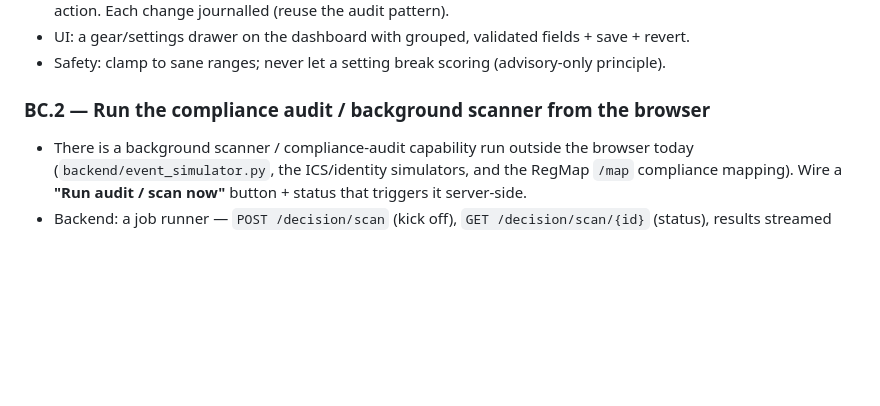
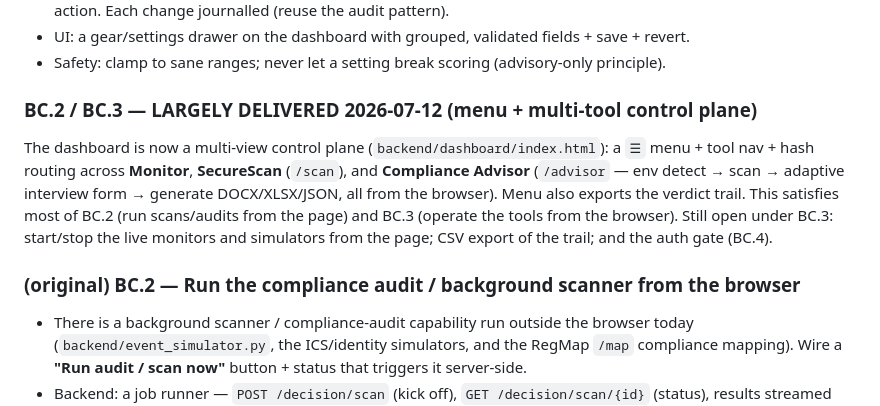
Before and after one commit to samuelgtetteh/ai-cybersecurity-portfolio, a Markdown page: docs/browser_control_plan.md, the part around the change. Drawn GitHub-style; blank space fills up the shorter version.

```diff
--- a/docs/browser_control_plan.md
+++ b/docs/browser_control_plan.md
@@ -75,7 +75,15 @@ Design notes:
 - UI: a gear/settings drawer on the dashboard with grouped, validated fields + save + revert.
 - Safety: clamp to sane ranges; never let a setting break scoring (advisory-only principle).
 
-### BC.2 — Run the compliance audit / background scanner from the browser
+### BC.2 / BC.3 — LARGELY DELIVERED 2026-07-12 (menu + multi-tool control plane)
+The dashboard is now a multi-view control plane (`backend/dashboard/index.html`): a `☰` menu +
+tool nav + hash routing across **Monitor**, **SecureScan** (`/scan`), and **Compliance Advisor**
+(`/advisor` — env detect → scan → adaptive interview form → generate DOCX/XLSX/JSON, all from the
+browser). Menu also exports the verdict trail. This satisfies most of BC.2 (run scans/audits from
+the page) and BC.3 (operate the tools from the browser). Still open under BC.3: start/stop the
+live monitors and simulators from the page; CSV export of the trail; and the auth gate (BC.4).
+
+### (original) BC.2 — Run the compliance audit / background scanner from the browser
 - There is a background scanner / compliance-audit capability run outside the browser today
   (`backend/event_simulator.py`, the ICS/identity simulators, and the RegMap `/map` compliance
   mapping). Wire a **"Run audit / scan now"** button + status that triggers it server-side.
```
Also changed, not shown: docs/securescan_roadmap.md (+9 -4 lines).
